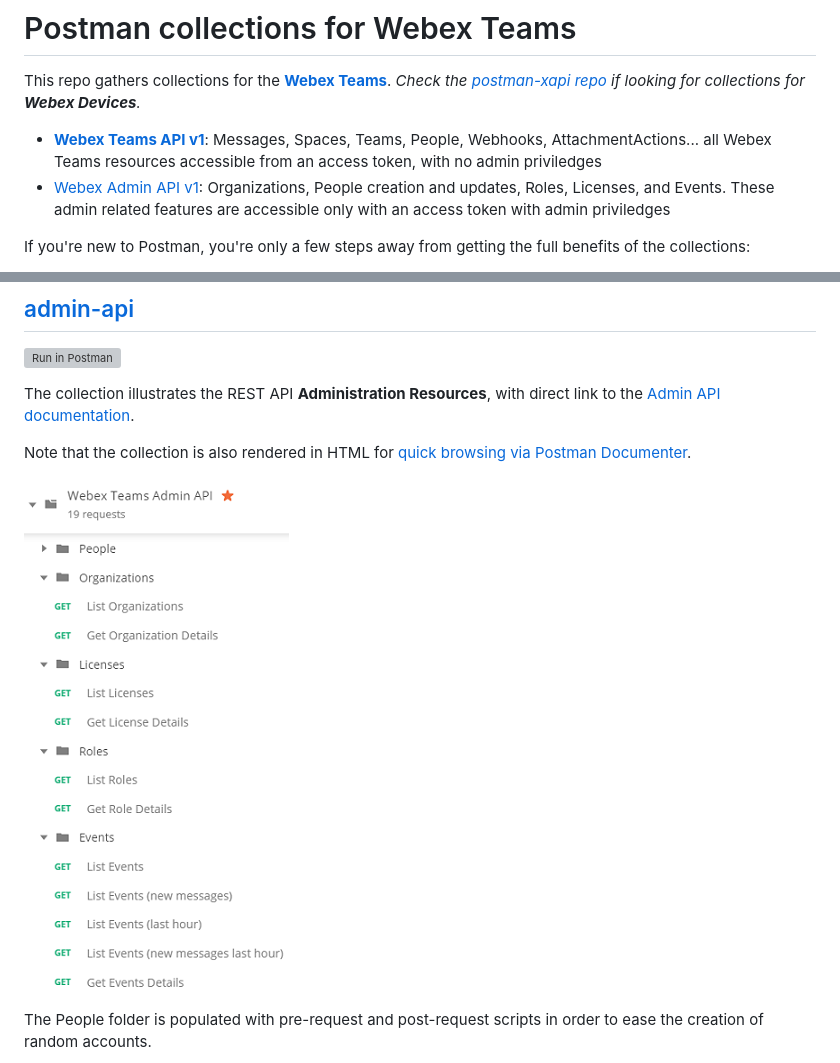
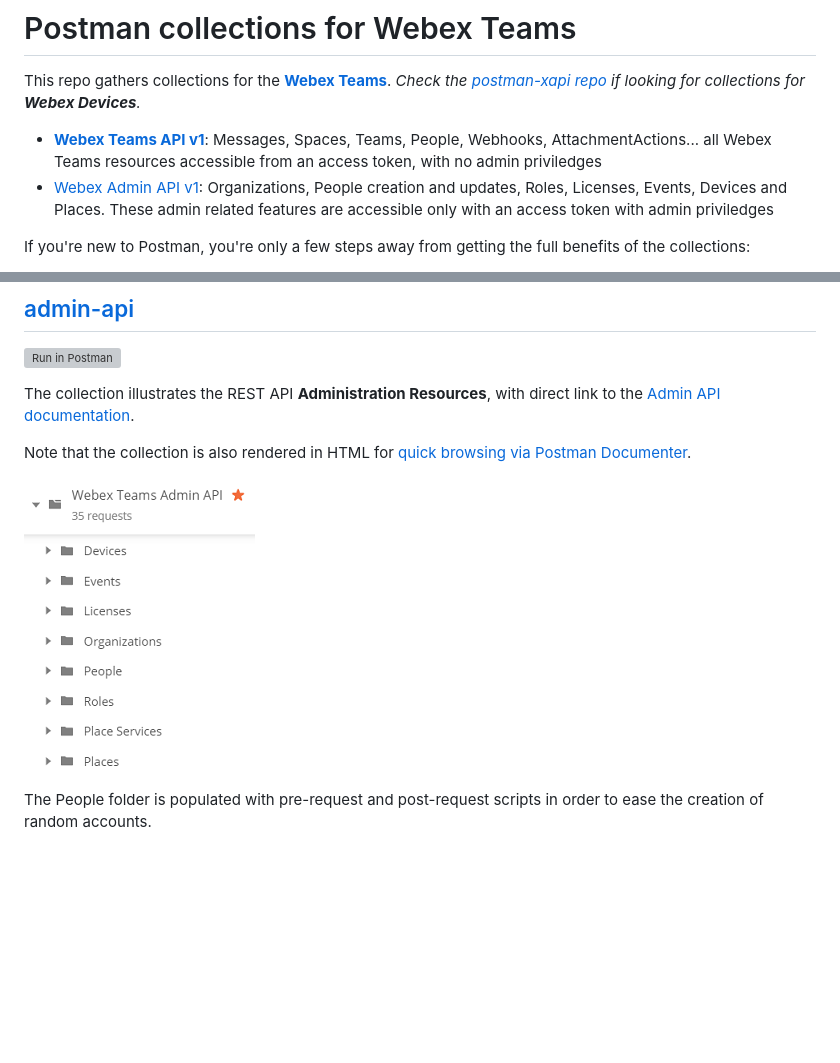
Before and after one commit to WebexSamples/postman-webex, a Markdown page: README.md, 2 parts joined by grey strips. Rendered like a GitHub page; pictures changed too: docs/img/admin-scripted-collection.png; blank space fills up the shorter version; grey boxes are pictures that could not be loaded.

Commit message:
updates for the webex Admin API: Devices, Places... see changelog

```diff
--- a/README.md
+++ b/README.md
@@ -4,7 +4,7 @@ This repo gathers collections for the **[Webex Teams](https://developer.webex.co
 _Check the [postman-xapi repo](https://github.com/CiscoDevNet/postman-xapi) if looking for collections for **Webex Devices**._
 
 - **[Webex Teams API v1](#all-resources-scripted)**: Messages, Spaces, Teams, People, Webhooks, AttachmentActions... all Webex Teams resources accessible from an access token, with no admin priviledges
-- [Webex Admin API v1](#admin-api): Organizations, People creation and updates, Roles, Licenses, and Events. These admin related features are accessible only with an access token with admin priviledges
+- [Webex Admin API v1](#admin-api): Organizations, People creation and updates, Roles, Licenses, Events, Devices and Places. These admin related features are accessible only with an access token with admin priviledges
 
 
 If you're new to Postman, you're only a few steps away from getting the full benefits of the collections:
```
Also changed, not shown: CHANGELOG.md (+2 -1 lines), 1 other file.
